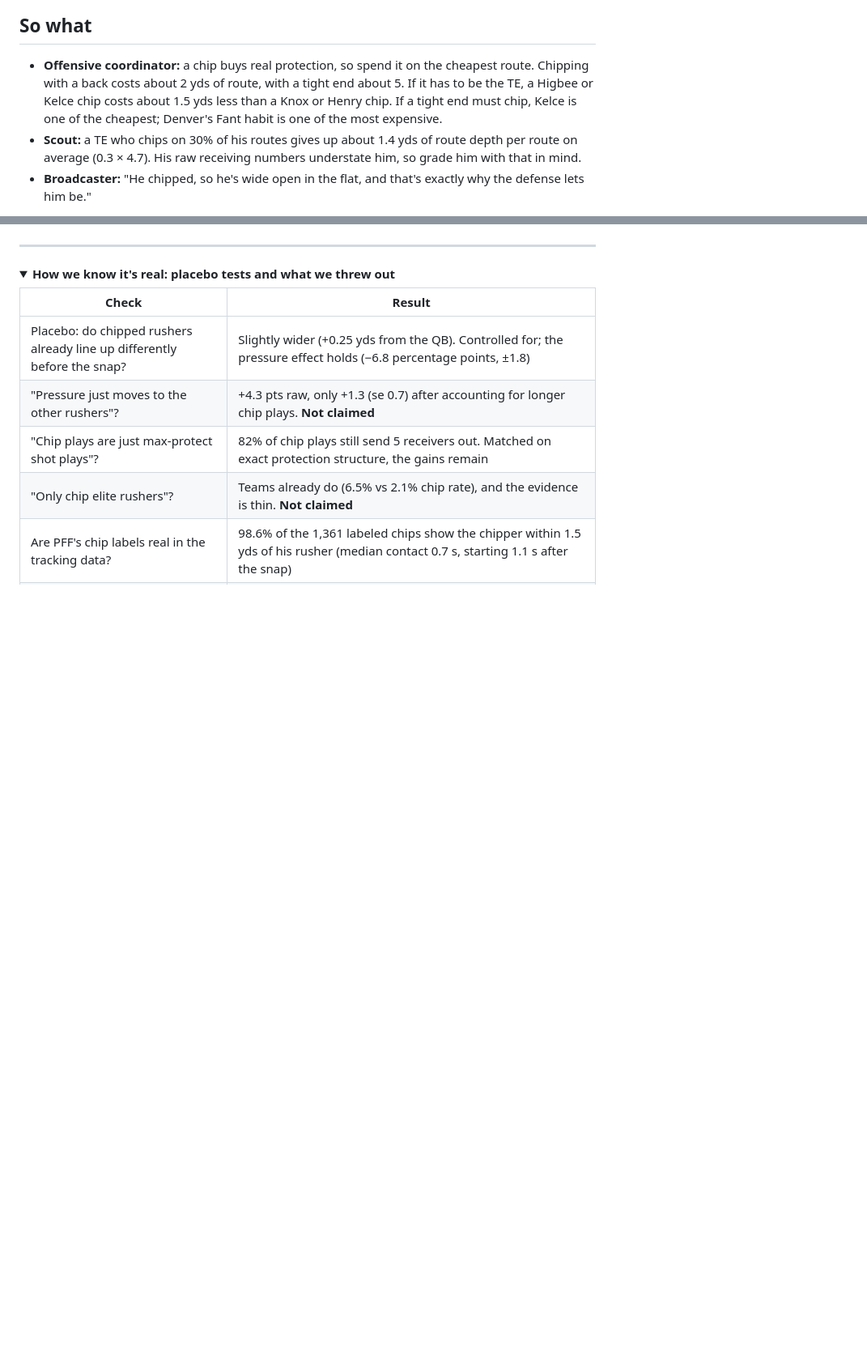
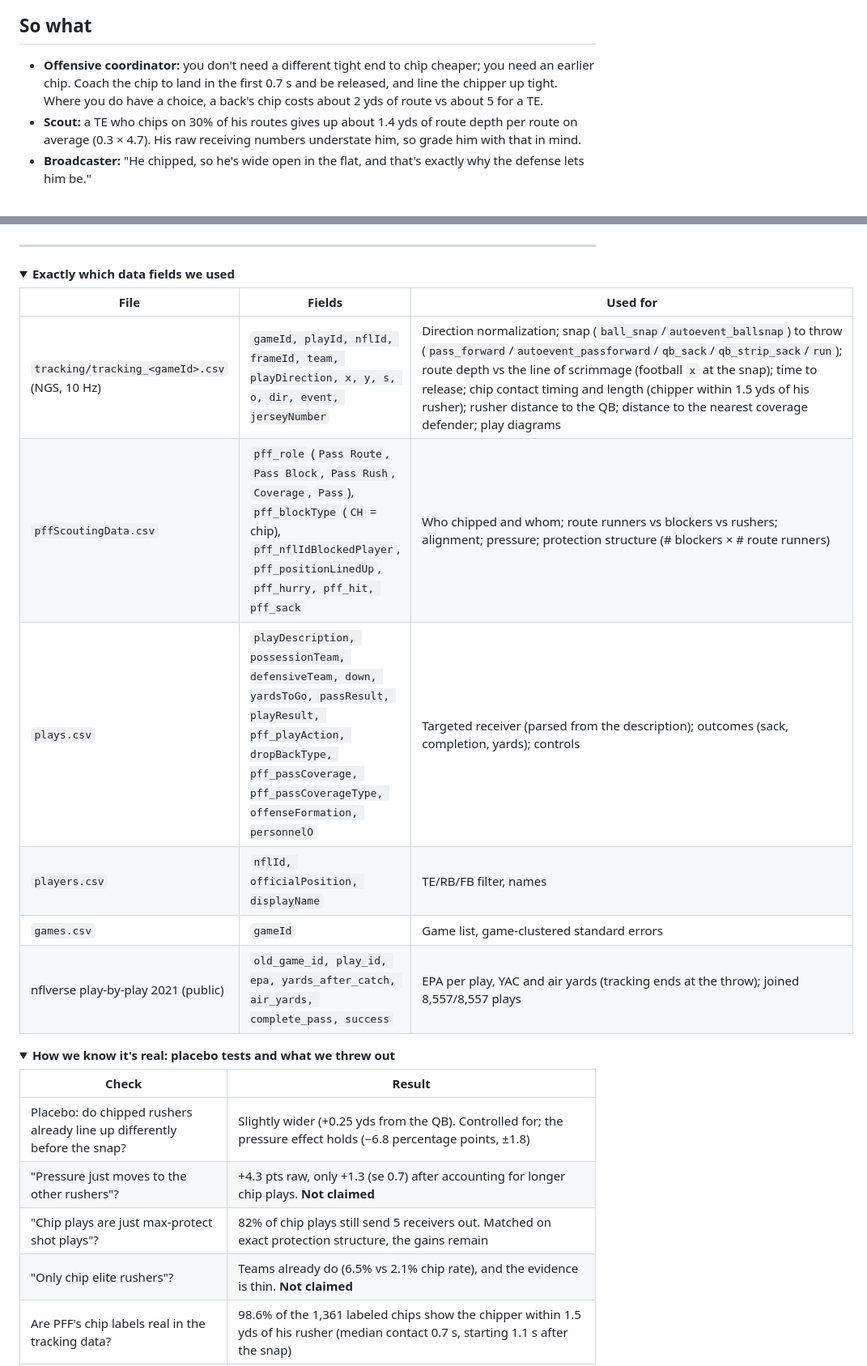
Before and after one commit to HivanshD/NFLxAWSDatabowlNYU, a Markdown page: README.md, 2 parts joined by grey strips. Shown at 81% size. Drawn GitHub-style; folded sections open; blank space fills up the shorter version.

```diff
--- a/README.md
+++ b/README.md
@@ -78,7 +91,7 @@ Which offenses chip the most, and who pays? A TE chip costs about 2.7× an RB ch
 <p align="center"><img src="outputs/figs/7_team_chipping.png" width="800"></p>
 
 ## So what
-- **Offensive coordinator:** a chip buys real protection, so spend it on the cheapest route. Chipping with a back costs about 2 yds of route, with a tight end about 5. If it has to be the TE, a Higbee or Kelce chip costs about 1.5 yds less than a Knox or Henry chip. If a tight end must chip, Kelce is one of the cheapest; Denver's Fant habit is one of the most expensive.
+- **Offensive coordinator:** you don't need a different tight end to chip cheaper; you need an earlier chip. Coach the chip to land in the first 0.7 s and be released, and line the chipper up tight. Where you do have a choice, a back's chip costs about 2 yds of route vs about 5 for a TE.
 - **Scout:** a TE who chips on 30% of his routes gives up about 1.4 yds of route depth per route on average (0.3 × 4.7). His raw receiving numbers understate him, so grade him with that in mind.
 - **Broadcaster:** "He chipped, so he's wide open in the flat, and that's exactly why the defense lets him be."
 
@@ -91,6 +104,19 @@ Since the chip roughly breaks even in EPA overall, we split it by situation. Eve
 </details>
 
 ---
+
+<details>
+<summary><b>Exactly which data fields we used</b></summary>
+
+| File | Fields | Used for |
+|---|---|---|
+| `tracking/tracking_<gameId>.csv` (NGS, 10 Hz) | `gameId, playId, nflId, frameId, team, playDirection, x, y, s, o, dir, event, jerseyNumber` | Direction normalization; snap (`ball_snap`/`autoevent_ballsnap`) to throw (`pass_forward`/`autoevent_passforward`/`qb_sack`/`qb_strip_sack`/`run`); route depth vs the line of scrimmage (football `x` at the snap); time to release; chip contact timing and length (chipper within 1.5 yds of his rusher); rusher distance to the QB; distance to the nearest coverage defender; play diagrams |
+| `pffScoutingData.csv` | `pff_role` (`Pass Route`, `Pass Block`, `Pass Rush`, `Coverage`, `Pass`), `pff_blockType` (`CH` = chip), `pff_nflIdBlockedPlayer`, `pff_positionLinedUp`, `pff_hurry, pff_hit, pff_sack` | Who chipped and whom; route runners vs blockers vs rushers; alignment; pressure; protection structure (# blockers × # route runners) |
+| `plays.csv` | `playDescription, possessionTeam, defensiveTeam, down, yardsToGo, passResult, playResult, pff_playAction, dropBackType, pff_passCoverage, pff_passCoverageType, offenseFormation, personnelO` | Targeted receiver (parsed from the description); outcomes (sack, completion, yards); controls |
+| `players.csv` | `nflId, officialPosition, displayName` | TE/RB/FB filter, names |
+| `games.csv` | `gameId` | Game list, game-clustered standard errors |
+| nflverse play-by-play 2021 (public) | `old_game_id, play_id, epa, yards_after_catch, air_yards, complete_pass, success` | EPA per play, YAC and air yards (tracking ends at the throw); joined 8,557/8,557 plays |
+</details>
 
 <details>
 <summary><b>How we know it's real: placebo tests and what we threw out</b></summary>
```
Also changed, not shown: other parts of README.md (+14 -1 lines), outputs/figs/9_what_makes_a_cheap_chip.png (added), 3 other files.
